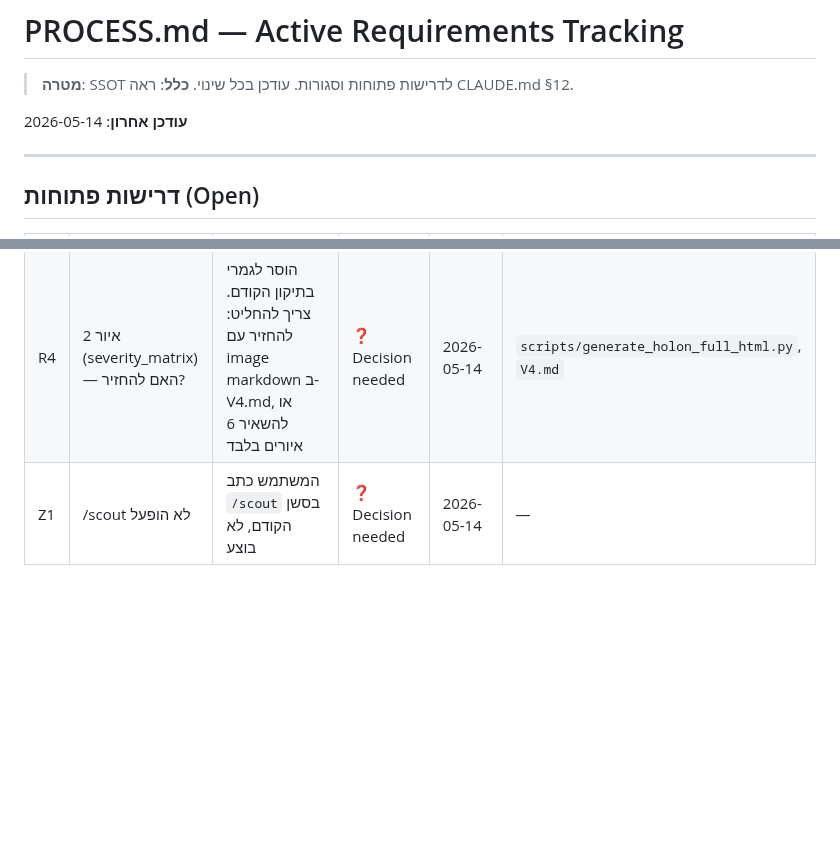
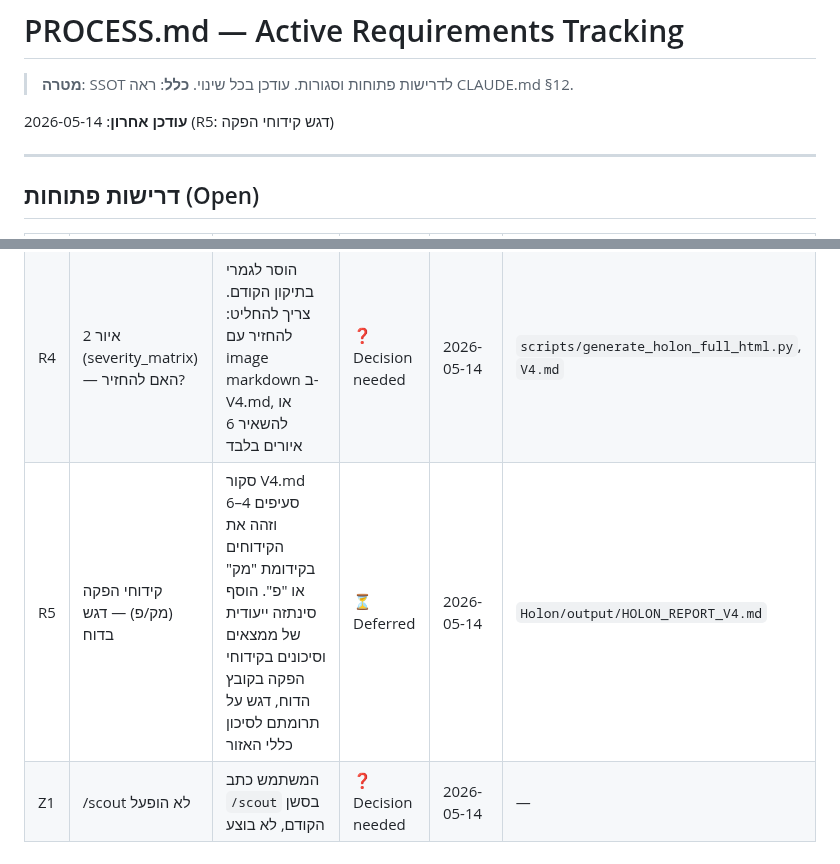
Before and after one commit to haimk-max/Industrial-Areas-Report, a Markdown page: PROCESS.md, 2 parts joined by grey strips. Rendered like a GitHub page; blank space fills up the shorter version.

Commit message:
[PROCESS.md] added R5: Production wells emphasis requirement
Added new Open item R5 documenting requirement to emphasize production wells (prefix מק/פ) in Holon V4.2 report. Task involves reviewing narrative sections and synthesizing findings specific to production boreholes.

Status: Deferred (pending Phase 4 expert review cycle).
Assigned to: Holon/output/HOLON_REPORT_V4.md

https://claude.ai/code/session_01VLoT2vE82jwapmUNCB4wRe

```diff
--- a/PROCESS.md
+++ b/PROCESS.md
@@ -3,7 +3,7 @@
 > **מטרה**: SSOT לדרישות פתוחות וסגורות. עודכן בכל שינוי.
 > **כלל**: ראה CLAUDE.md §12.
 
-**עודכן אחרון**: 2026-05-14
+**עודכן אחרון**: 2026-05-14 (R5: דגש קידוחי הפקה)
 
 ---
 
@@ -13,6 +13,7 @@
 |---|------|--------|--------|----------------|--------|
 | 7 | Skills/אוטומציה לתהליכים חוזרים | אימוץ simplify (קוד כפול), init (regen CLAUDE.md), review (PR) | ⏳ Deferred | 2026-05-14 | אחרי בעיות 2–4 |
 | R4 | איור 2 (severity_matrix) — האם להחזיר? | הוסר לגמרי בתיקון הקודם. צריך להחליט: להחזיר עם image markdown ב-V4.md, או להשאיר 6 איורים בלבד | ❓ Decision needed | 2026-05-14 | `scripts/generate_holon_full_html.py`, `V4.md` |
+| R5 | קידוחי הפקה (מק/פ) — דגש בדוח | סקור V4.md סעיפים 4–6 וזהה את הקידוחים בקידומת "מק" או "פ". הוסף סינתזה ייעודית של ממצאים וסיכונים בקידוחי הפקה בקובץ הדוח, דגש על תרומתם לסיכון כללי האזור | ⏳ Deferred | 2026-05-14 | `Holon/output/HOLON_REPORT_V4.md` |
 | Z1 | /scout לא הופעל | המשתמש כתב `/scout` בסשן הקודם, לא בוצע | ❓ Decision needed | 2026-05-14 | — |
 
 ---
```
